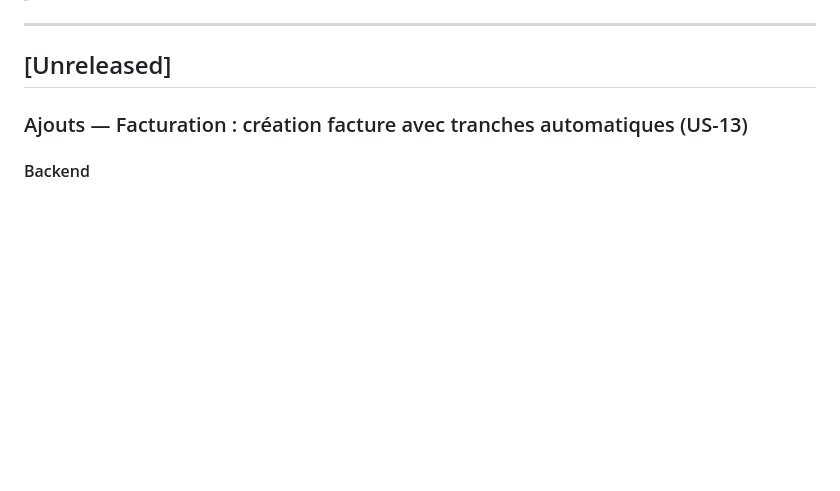
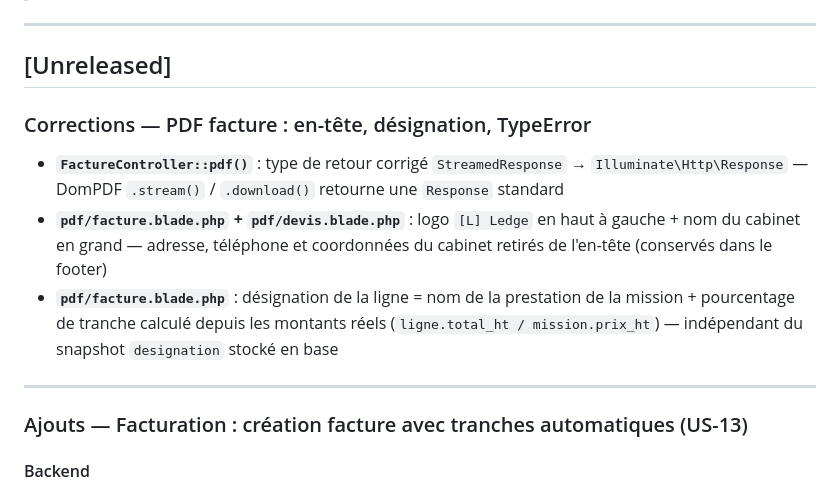
Before and after one commit to amine-cheraitia/LedgeApp, a Markdown page: CHANGELOG.md, the part around the change. Drawn GitHub-style; blank space fills up the shorter version.

Commit message:
docs(changelog): corrections PDF facture post-merge US-13

```diff
--- a/CHANGELOG.md
+++ b/CHANGELOG.md
@@ -8,6 +8,14 @@
 ---
 
 ## [Unreleased]
+
+### Corrections — PDF facture : en-tête, désignation, TypeError
+
+- **`FactureController::pdf()`** : type de retour corrigé `StreamedResponse` → `Illuminate\Http\Response` — DomPDF `.stream()` / `.download()` retourne une `Response` standard
+- **`pdf/facture.blade.php` + `pdf/devis.blade.php`** : logo `[L] Ledge` en haut à gauche + nom du cabinet en grand — adresse, téléphone et coordonnées du cabinet retirés de l'en-tête (conservés dans le footer)
+- **`pdf/facture.blade.php`** : désignation de la ligne = nom de la prestation de la mission + pourcentage de tranche calculé depuis les montants réels (`ligne.total_ht / mission.prix_ht`) — indépendant du snapshot `designation` stocké en base
+
+---
 
 ### Ajouts — Facturation : création facture avec tranches automatiques (US-13)
 
```
